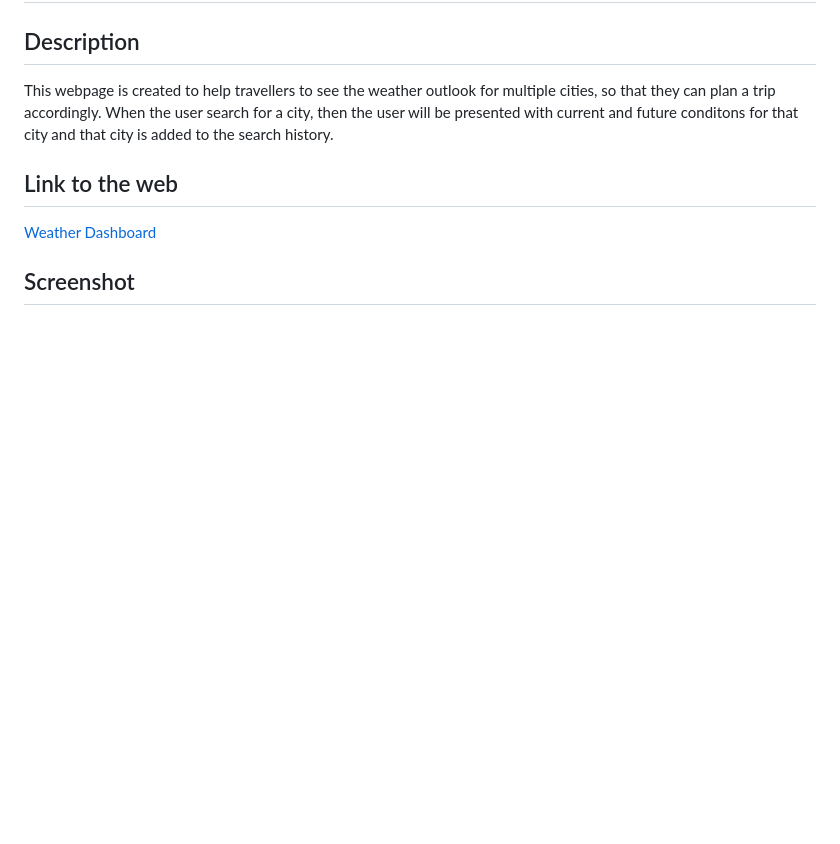
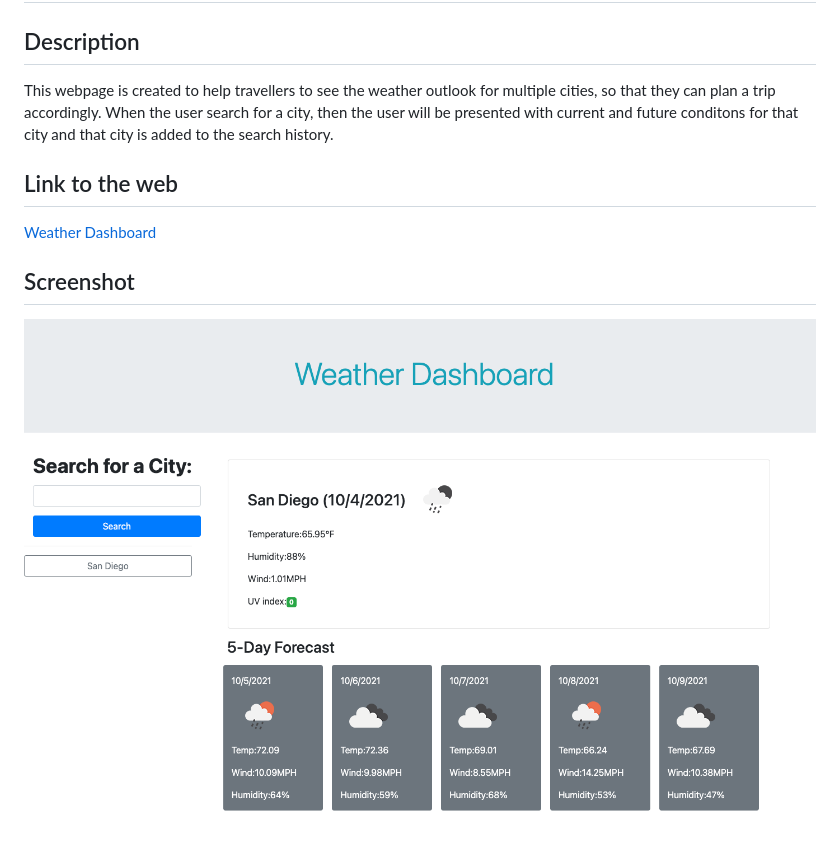
Before and after one commit to ZackLai21/weather-dashboard, a Markdown page: README.md, the part around the change. Rendered like a GitHub page; pictures changed too: screenshot.png (added); blank space fills up the shorter version.

```diff
--- a/README.md
+++ b/README.md
@@ -8,3 +8,4 @@ This webpage is created to help travellers to see the weather outlook for multip
 [Weather Dashboard](https://zacklai21.github.io/weather-dashboard/)
 
 ## Screenshot
+![alt text](/screenshot.png)
```
